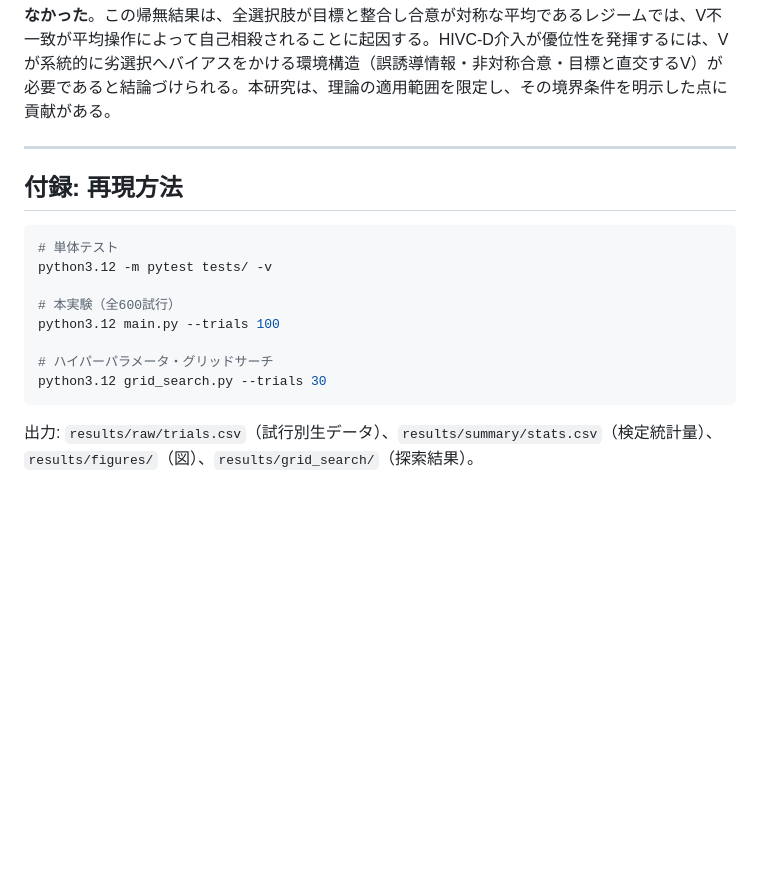
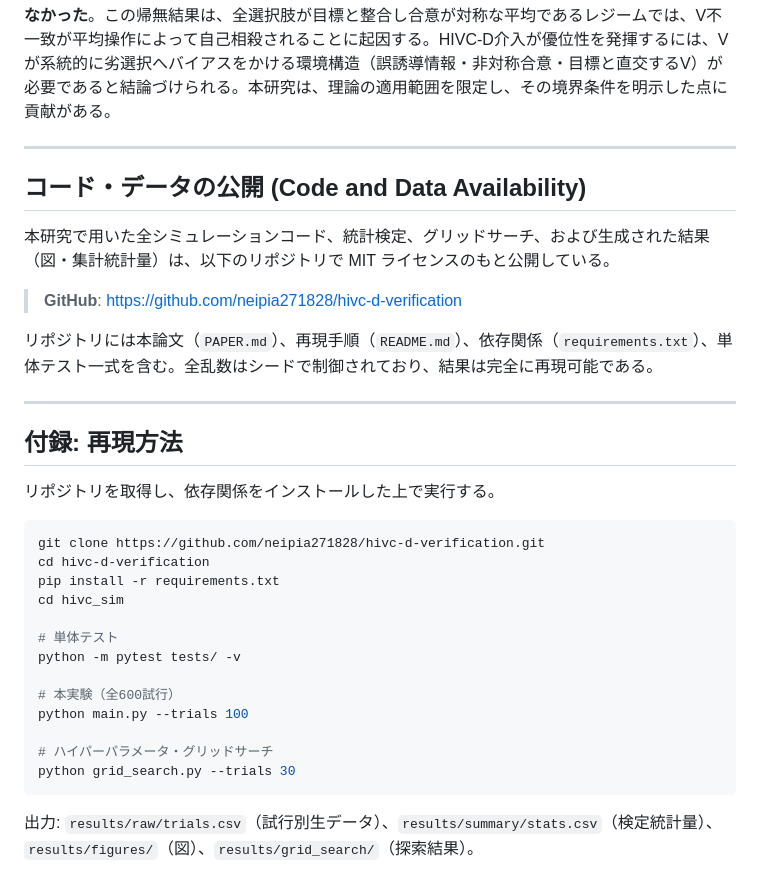
Before and after one commit to neipia271828/hivc-d-verification, a Markdown page: PAPER.md, the part around the change. Drawn GitHub-style; blank space fills up the shorter version.

Commit message:
docs: add Code Availability section with GitHub URL to PAPER.md
Co-Authored-By: Claude Opus 4.7 <noreply@anthropic.com>

````diff
--- a/PAPER.md
+++ b/PAPER.md
@@ -340,17 +340,34 @@ H4（ρ vs V距離）のみが一貫して強く成立したが、これは理
 
 ---
 
+## コード・データの公開 (Code and Data Availability)
+
+本研究で用いた全シミュレーションコード、統計検定、グリッドサーチ、および生成された結果（図・集計統計量）は、以下のリポジトリで MIT ライセンスのもと公開している。
+
+> **GitHub**: https://github.com/neipia271828/hivc-d-verification
+
+リポジトリには本論文（`PAPER.md`）、再現手順（`README.md`）、依存関係（`requirements.txt`）、単体テスト一式を含む。全乱数はシードで制御されており、結果は完全に再現可能である。
+
+---
+
 ## 付録: 再現方法
 
+リポジトリを取得し、依存関係をインストールした上で実行する。
+
 ```bash
+git clone https://github.com/neipia271828/hivc-d-verification.git
+cd hivc-d-verification
+pip install -r requirements.txt
+cd hivc_sim
+
 # 単体テスト
-python3.12 -m pytest tests/ -v
+python -m pytest tests/ -v
 
 # 本実験（全600試行）
-python3.12 main.py --trials 100
+python main.py --trials 100
 
 # ハイパーパラメータ・グリッドサーチ
-python3.12 grid_search.py --trials 30
+python grid_search.py --trials 30
 ```
 
 出力: `results/raw/trials.csv`（試行別生データ）、`results/summary/stats.csv`（検定統計量）、`results/figures/`（図）、`results/grid_search/`（探索結果）。
````
